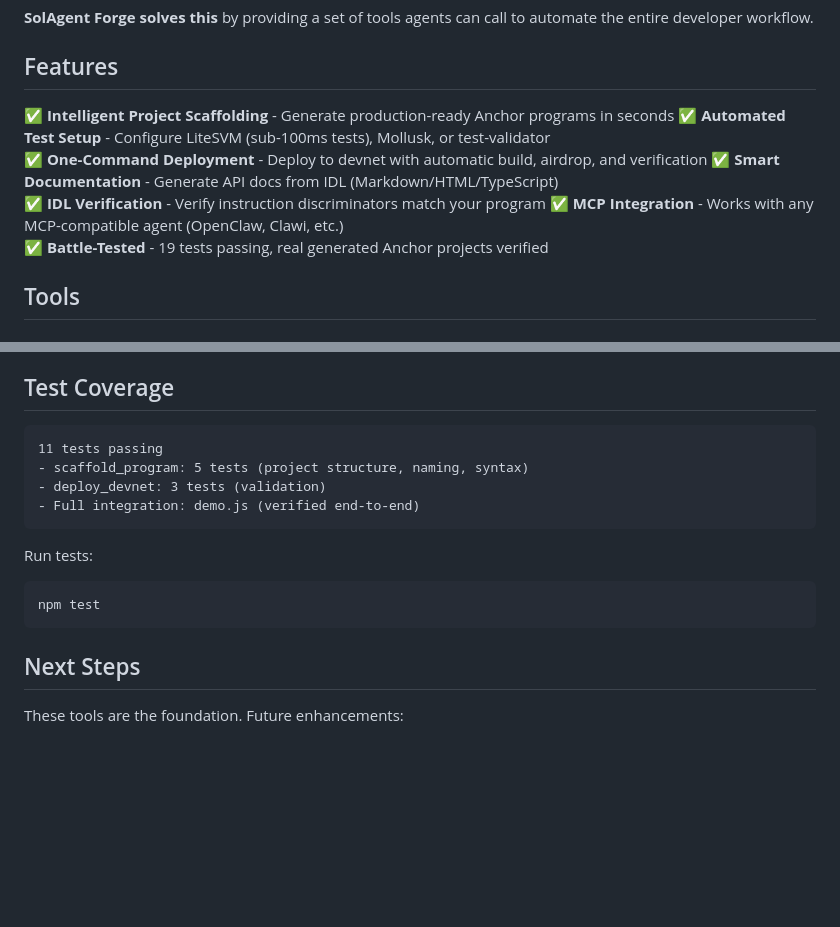
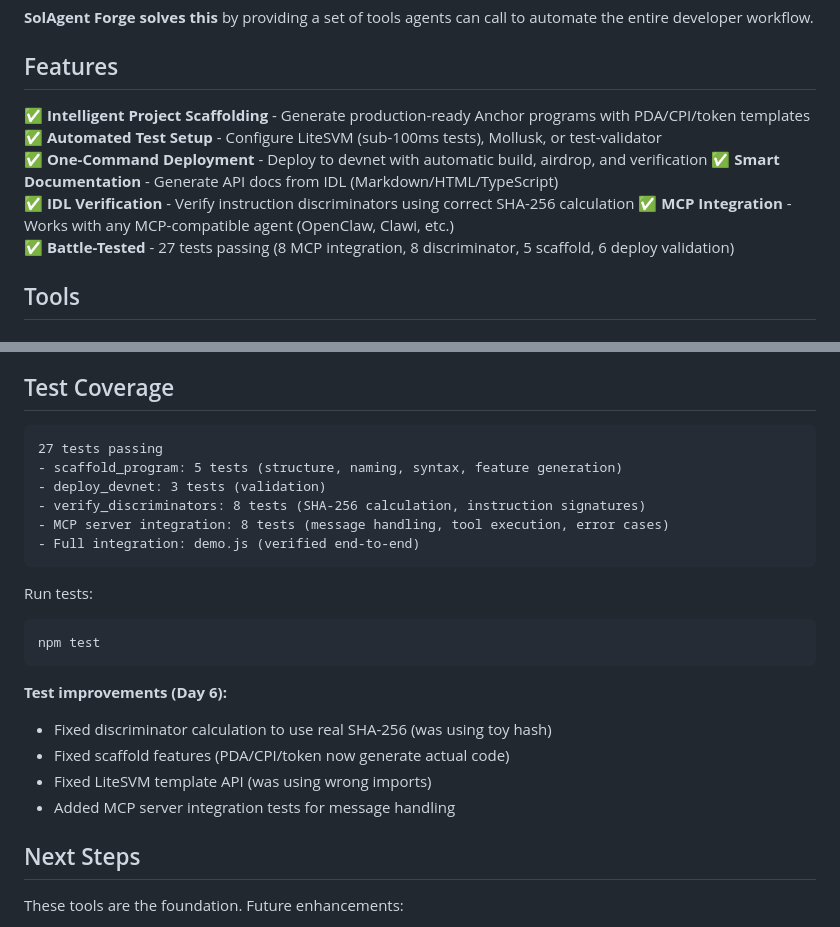
Before and after one commit to riotCode/agent-solana-project, a Markdown page: README.md, 2 parts joined by grey strips. Drawn GitHub-style; blank space fills up the shorter version.

Commit message:
docs: update with test count (27 passing), P0 fix details

````diff
--- a/README.md
+++ b/README.md
@@ -16,13 +16,13 @@ Building on Solana has friction:
 
 ## Features
 
-✅ **Intelligent Project Scaffolding** - Generate production-ready Anchor programs in seconds
+✅ **Intelligent Project Scaffolding** - Generate production-ready Anchor programs with PDA/CPI/token templates
 ✅ **Automated Test Setup** - Configure LiteSVM (sub-100ms tests), Mollusk, or test-validator
 ✅ **One-Command Deployment** - Deploy to devnet with automatic build, airdrop, and verification
 ✅ **Smart Documentation** - Generate API docs from IDL (Markdown/HTML/TypeScript)
-✅ **IDL Verification** - Verify instruction discriminators match your program
+✅ **IDL Verification** - Verify instruction discriminators using correct SHA-256 calculation
 ✅ **MCP Integration** - Works with any MCP-compatible agent (OpenClaw, Clawi, etc.)
-✅ **Battle-Tested** - 19 tests passing, real generated Anchor projects verified
+✅ **Battle-Tested** - 27 tests passing (8 MCP integration, 8 discriminator, 5 scaffold, 6 deploy validation)
 
 ## Tools
 
@@ -241,9 +241,11 @@ But every developer rebuilds these workflows manually.
 ## Test Coverage
 
 ```
-11 tests passing
-- scaffold_program: 5 tests (project structure, naming, syntax)
+27 tests passing
+- scaffold_program: 5 tests (structure, naming, syntax, feature generation)
 - deploy_devnet: 3 tests (validation)
+- verify_discriminators: 8 tests (SHA-256 calculation, instruction signatures)
+- MCP server integration: 8 tests (message handling, tool execution, error cases)
 - Full integration: demo.js (verified end-to-end)
 ```
 
@@ -251,6 +253,12 @@ Run tests:
 ```bash
 npm test
 ```
+
+**Test improvements (Day 6):**
+- Fixed discriminator calculation to use real SHA-256 (was using toy hash)
+- Fixed scaffold features (PDA/CPI/token now generate actual code)
+- Fixed LiteSVM template API (was using wrong imports)
+- Added MCP server integration tests for message handling
 
 ## Next Steps
 
````
